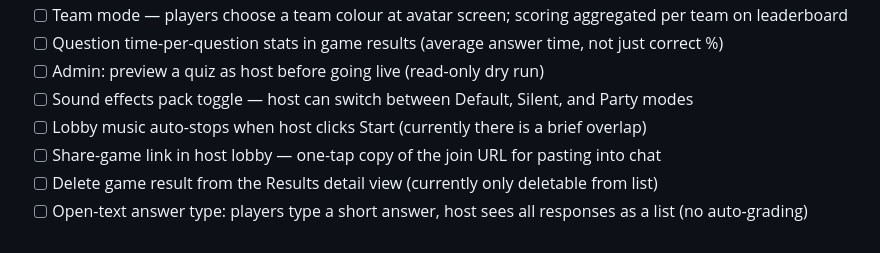
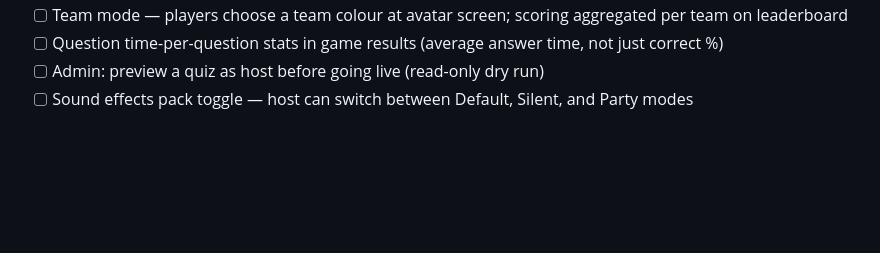
Before and after one commit to Gjessing1/Guessing, a Markdown page: CLAUDE.md, the part around one of its changes. GitHub-like rendering; blank space fills up the shorter version.

```diff
--- a/CLAUDE.md
+++ b/CLAUDE.md
@@ -149,7 +115,3 @@
 - [ ] Question time-per-question stats in game results (average answer time, not just correct %)
 - [ ] Admin: preview a quiz as host before going live (read-only dry run)
 - [ ] Sound effects pack toggle — host can switch between Default, Silent, and Party modes
-- [ ] Lobby music auto-stops when host clicks Start (currently there is a brief overlap)
-- [ ] Share-game link in host lobby — one-tap copy of the join URL for pasting into chat
-- [ ] Delete game result from the Results detail view (currently only deletable from list)
-- [ ] Open-text answer type: players type a short answer, host sees all responses as a list (no auto-grading)
```
Also changed, not shown: other parts of CLAUDE.md (+10 -44 lines).
